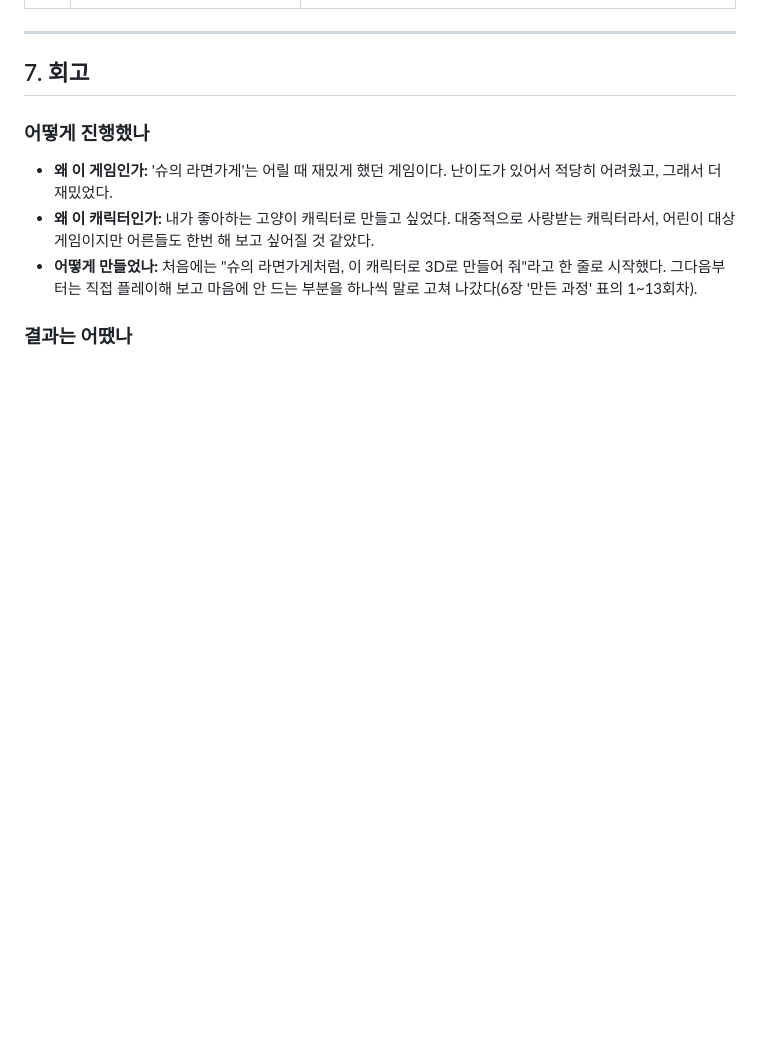
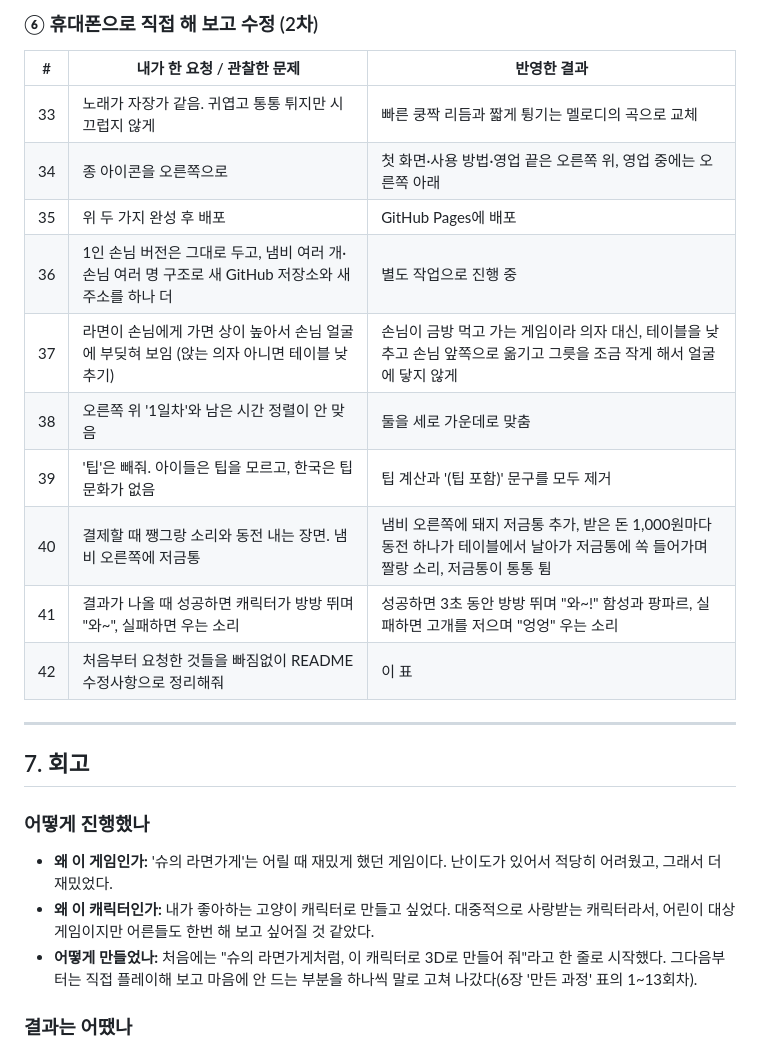
Before and after one commit to k-im-rose/aiffel, a Markdown page: README.md, the part around one of its changes. Drawn GitHub-style; blank space fills up the shorter version.

Commit message:
README: 처음 요청부터 지금까지 수정 기록 42개 정리
Co-Authored-By: Claude Opus 5.5 <noreply@anthropic.com>

```diff
--- a/README.md
+++ b/README.md
@@ -184,3 +224,17 @@ AI와 일하는 리듬인 **계획 → 만들기 → 관찰 → 다시 요청하
+### ⑥ 휴대폰으로 직접 해 보고 수정 (2차)
+
+| # | 내가 한 요청 / 관찰한 문제 | 반영한 결과 |
+|---|---|---|
+| 33 | 노래가 자장가 같음. 귀엽고 통통 튀지만 시끄럽지 않게 | 빠른 쿵짝 리듬과 짧게 튕기는 멜로디의 곡으로 교체 |
+| 34 | 종 아이콘을 오른쪽으로 | 첫 화면·사용 방법·영업 끝은 오른쪽 위, 영업 중에는 오른쪽 아래 |
+| 35 | 위 두 가지 완성 후 배포 | GitHub Pages에 배포 |
+| 36 | 1인 손님 버전은 그대로 두고, 냄비 여러 개·손님 여러 명 구조로 새 GitHub 저장소와 새 주소를 하나 더 | 별도 작업으로 진행 중 |
+| 37 | 라면이 손님에게 가면 상이 높아서 손님 얼굴에 부딪혀 보임 (앉는 의자 아니면 테이블 낮추기) | 손님이 금방 먹고 가는 게임이라 의자 대신, 테이블을 낮추고 손님 앞쪽으로 옮기고 그릇을 조금 작게 해서 얼굴에 닿지 않게 |
+| 38 | 오른쪽 위 '1일차'와 남은 시간 정렬이 안 맞음 | 둘을 세로 가운데로 맞춤 |
+| 39 | '팁'은 빼줘. 아이들은 팁을 모르고, 한국은 팁 문화가 없음 | 팁 계산과 '(팁 포함)' 문구를 모두 제거 |
+| 40 | 결제할 때 쨍그랑 소리와 동전 내는 장면. 냄비 오른쪽에 저금통 | 냄비 오른쪽에 돼지 저금통 추가, 받은 돈 1,000원마다 동전 하나가 테이블에서 날아가 저금통에 쏙 들어가며 짤랑 소리, 저금통이 통통 튐 |
+| 41 | 결과가 나올 때 성공하면 캐릭터가 방방 뛰며 "와~", 실패하면 우는 소리 | 성공하면 3초 동안 방방 뛰며 "와~!" 함성과 팡파르, 실패하면 고개를 저으며 "엉엉" 우는 소리 |
+| 42 | 처음부터 요청한 것들을 빠짐없이 README 수정사항으로 정리해줘 | 이 표 |
 
 ---
 
```
Also changed, not shown: other parts of README.md (+58 -18 lines).
